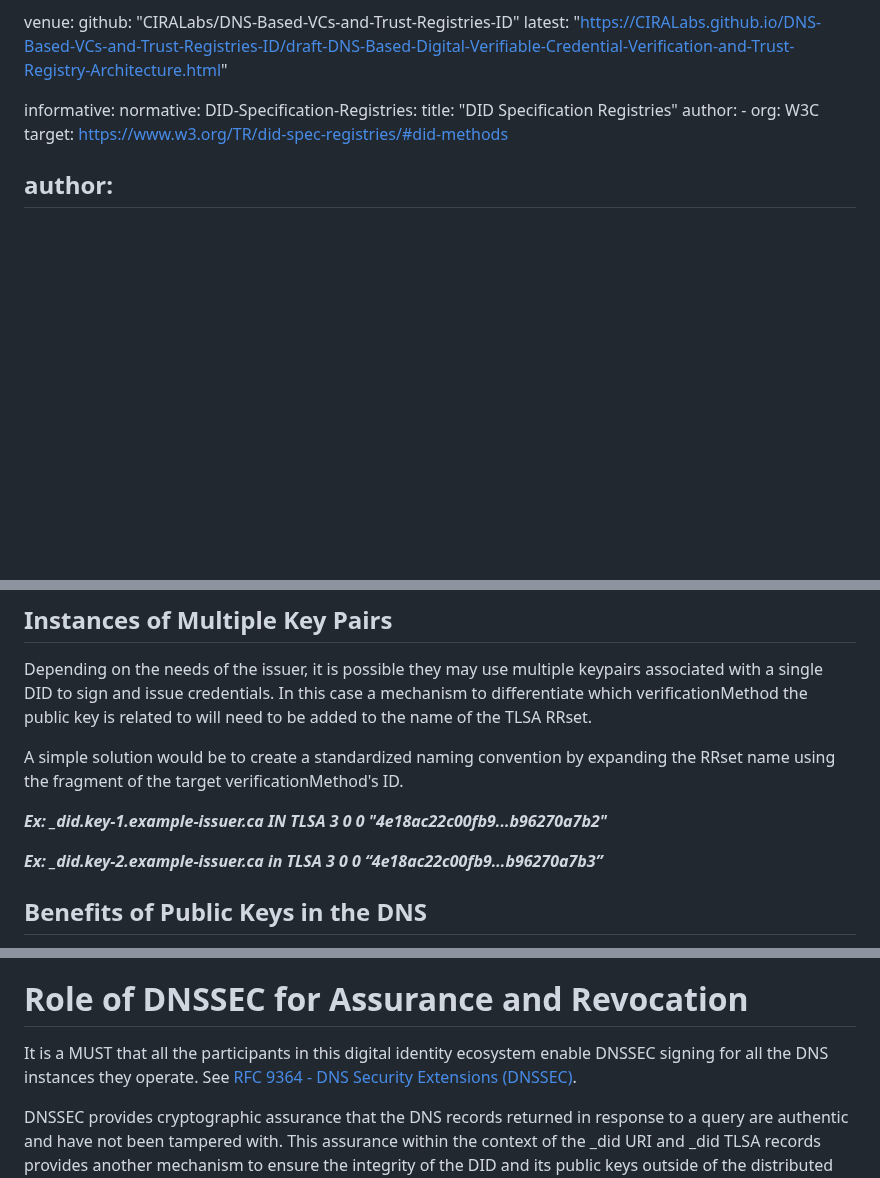
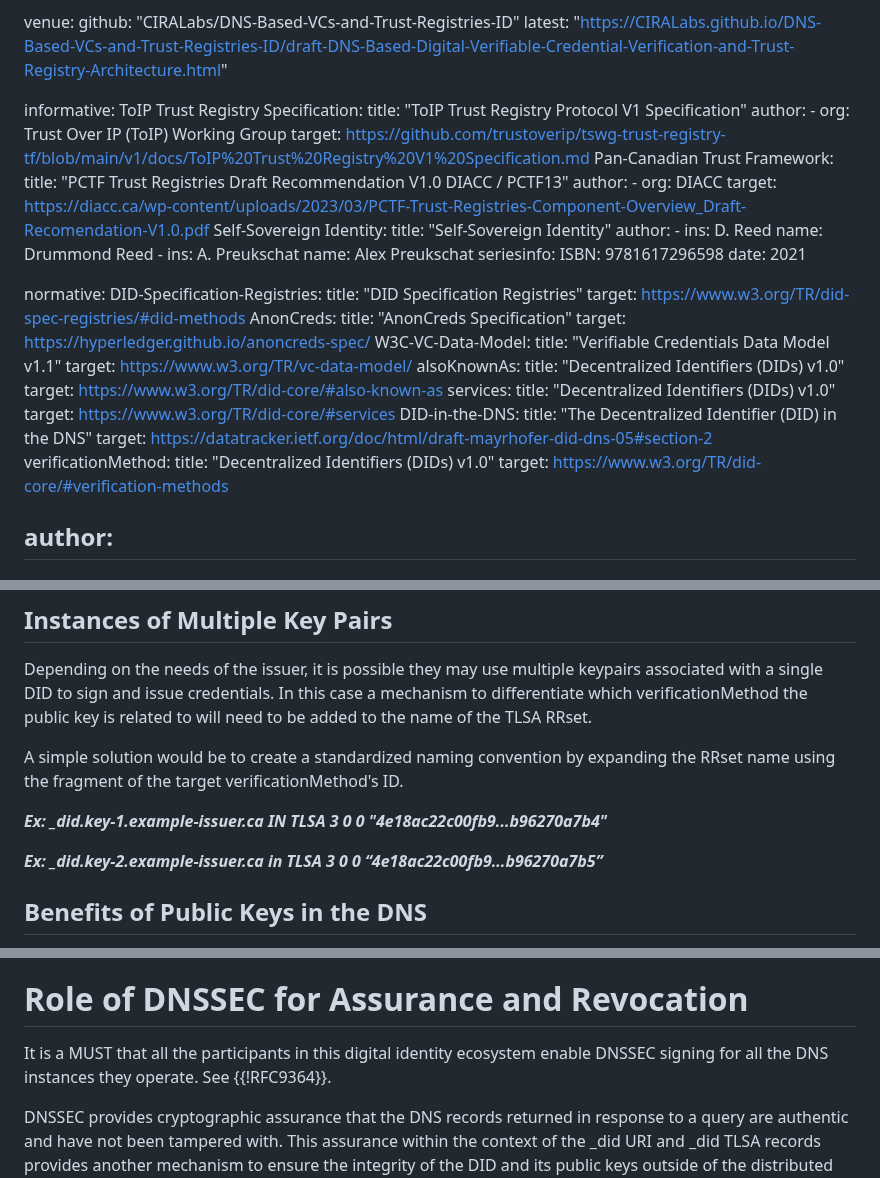
Before and after one commit to CIRALabs/DNS-Based-VCs-and-Trust-Registries-ID, a Markdown page: draft-latour-dns-and-digital-trust.md, 3 parts joined by grey strips. GitHub-like rendering; blank space fills up the shorter version.

```diff
--- a/draft-latour-dns-and-digital-trust.md
+++ b/draft-latour-dns-and-digital-trust.md
@@ -22,12 +22,51 @@ venue:
   latest: "https://CIRALabs.github.io/DNS-Based-VCs-and-Trust-Registries-ID/draft-DNS-Based-Digital-Verifiable-Credential-Verification-and-Trust-Registry-Architecture.html"
 
 informative:
+   ToIP Trust Registry Specification:
+      title: "ToIP Trust Registry Protocol V1 Specification"
+      author:
+         - org: Trust Over IP (ToIP) Working Group
+      target: https://github.com/trustoverip/tswg-trust-registry-tf/blob/main/v1/docs/ToIP%20Trust%20Registry%20V1%20Specification.md
+   Pan-Canadian Trust Framework:
+      title: "PCTF Trust Registries Draft Recommendation V1.0 DIACC / PCTF13"
+      author:
+         - org: DIACC
+      target: https://diacc.ca/wp-content/uploads/2023/03/PCTF-Trust-Registries-Component-Overview_Draft-Recomendation-V1.0.pdf
+   Self-Sovereign Identity:
+      title: "Self-Sovereign Identity"
+      author:
+        -
+          ins: D. Reed
+          name: Drummond Reed
+        -
+          ins: A. Preukschat
+          name: Alex Preukschat
+      seriesinfo:
+         ISBN: 9781617296598
+      date: 2021
+
 normative:
    DID-Specification-Registries:
       title: "DID Specification Registries"
-      author:
-        - org: W3C
       target: https://www.w3.org/TR/did-spec-registries/#did-methods
+   AnonCreds:
+      title: "AnonCreds Specification"
+      target: https://hyperledger.github.io/anoncreds-spec/
+   W3C-VC-Data-Model:
+      title: "Verifiable Credentials Data Model v1.1"
+      target: https://www.w3.org/TR/vc-data-model/
+   alsoKnownAs:
+      title: "Decentralized Identifiers (DIDs) v1.0"
+      target: https://www.w3.org/TR/did-core/#also-known-as
+   services:
+      title: "Decentralized Identifiers (DIDs) v1.0"
+      target: https://www.w3.org/TR/did-core/#services
+   DID-in-the-DNS:
+      title: "The Decentralized Identifier (DID) in the DNS"
+      target: https://datatracker.ietf.org/doc/html/draft-mayrhofer-did-dns-05#section-2
+   verificationMethod:
+      title: "Decentralized Identifiers (DIDs) v1.0"
+      target: https://www.w3.org/TR/did-core/#verification-methods
 
 author:
 -
@@ -131,9 +170,9 @@ Depending on the needs of the issuer, it is possible they may use multiple keypa
 
 A simple solution would be to create a standardized naming convention by expanding the RRset name using the fragment of the target verificationMethod's ID.
 
-***Ex: _did.key-1.example-issuer.ca IN TLSA 3 0 0 "4e18ac22c00fb9...b96270a7b2"***
+***Ex: _did.key-1.example-issuer.ca IN TLSA 3 0 0 "4e18ac22c00fb9...b96270a7b4"***
 
-***Ex: _did.key-2.example-issuer.ca in TLSA 3 0 0 “4e18ac22c00fb9...b96270a7b3”***
+***Ex: _did.key-2.example-issuer.ca in TLSA 3 0 0 “4e18ac22c00fb9...b96270a7b5”***
 
 ## Benefits of Public Keys in the DNS
 
@@ -153,7 +192,7 @@ Through this process, the Verifier has not only cryptographically verified the c
 
 # Role of DNSSEC for Assurance and Revocation
 
-It is a MUST that all the participants in this digital identity ecosystem enable DNSSEC signing for all the DNS instances they operate. See [RFC 9364 - DNS Security Extensions (DNSSEC)](https://datatracker.ietf.org/doc/html/rfc9364).
+It is a MUST that all the participants in this digital identity ecosystem enable DNSSEC signing for all the DNS instances they operate. See {{!RFC9364}}.
 
 DNSSEC provides cryptographic assurance that the DNS records returned in response to a query are authentic and have not been tampered with. This assurance within the context of the _did URI and _did TLSA records provides another mechanism to ensure the integrity of the DID and its public keys outside of the distributed ledger it resides on directly from the domain of its owner.
 
```
Also changed, not shown: other parts of draft-latour-dns-and-digital-trust.md (+9 -9 lines).
